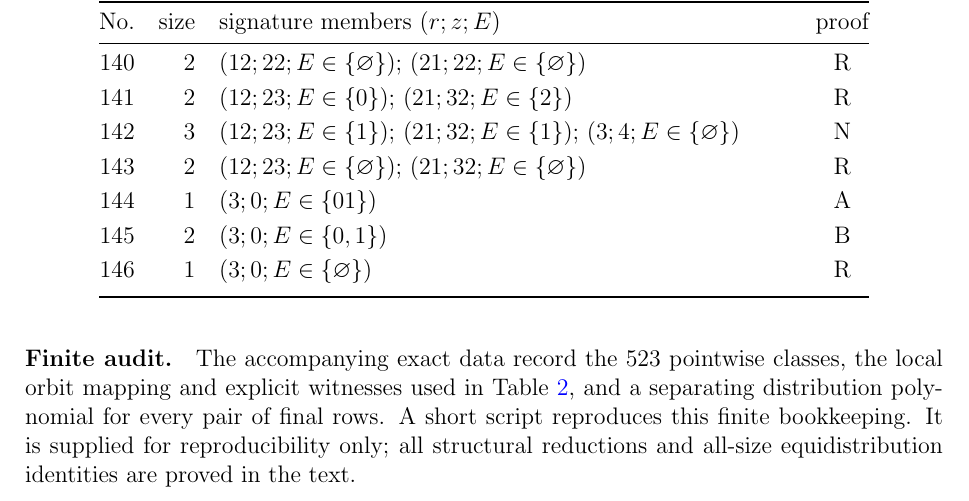
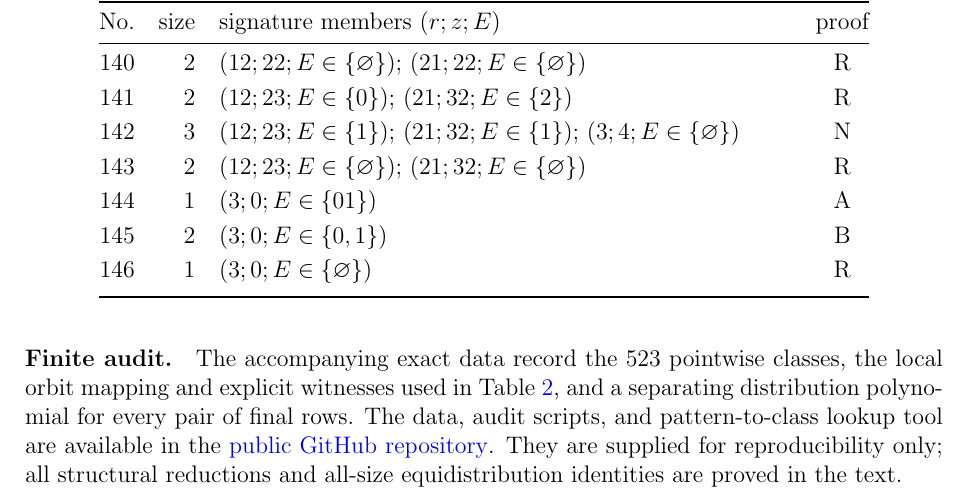
Before and after one commit to HAO-Phd/length-three-layered-mesh-patterns, a LaTeX document (main_revised.tex): part of page 27 of 27, cut so that both start at the same text. Compiled offline with pdfLaTeX.

Commit message:
Link public reproducibility repository

```diff
--- a/main_revised.tex
+++ b/main_revised.tex
@@ -1462,9 +1462,11 @@ classification table rather than additional classification invariants.
 The accompanying exact data record the $523$ pointwise classes, the local
 orbit mapping and explicit witnesses used in
 Table~\ref{tab:coordinate-certificates}, and a separating distribution
-polynomial for every pair of final rows.  A short script
-reproduces this finite bookkeeping.  It is supplied for reproducibility only;
-all structural reductions and all-size equidistribution identities are proved
-in the text.
+polynomial for every pair of final rows.  The data, audit scripts, and
+pattern-to-class lookup tool are available in the
+\href{https://github.com/HAO-Phd/length-three-layered-mesh-patterns}{public
+GitHub repository}.
+They are supplied for reproducibility only; all structural reductions and
+all-size equidistribution identities are proved in the text.
 
 \end{document}
```
Also changed, not shown: main_revised.pdf.
